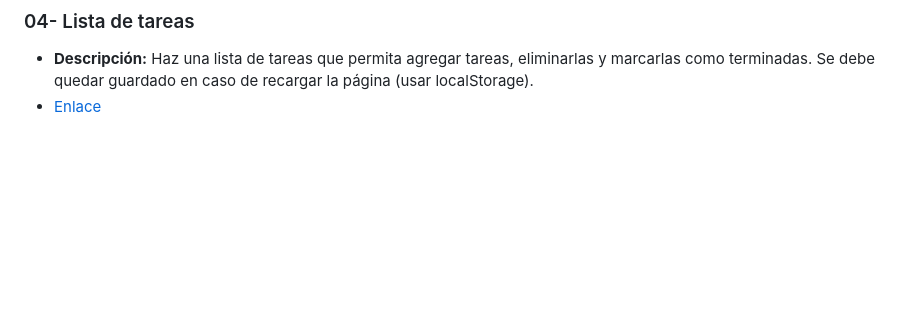
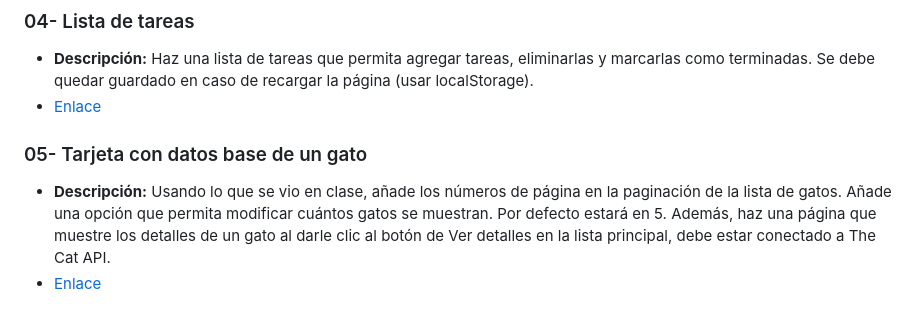
Before and after one commit to Alexia-Gomez/Programaci-n-Web, a Markdown page: README.md, the part around the change. Drawn GitHub-style; blank space fills up the shorter version.

```diff
--- a/README.md
+++ b/README.md
@@ -50,3 +50,6 @@
 ### 04- Lista de tareas
 * __Descripción:__ Haz una lista de tareas que permita agregar tareas, eliminarlas y marcarlas como terminadas. Se debe quedar guardado en caso de recargar la página (usar localStorage).
 * [Enlace](Ejercicios/JS/04_Lista_tareas/index.html)
+### 05- Tarjeta con datos base de un gato
+* __Descripción:__ Usando lo que se vio en clase, añade los números de página en la paginación de la lista de gatos. Añade una opción que permita modificar cuántos gatos se muestran. Por defecto estará en 5. Además, haz una página que muestre los detalles de un gato al darle clic al botón de Ver detalles en la lista principal, debe estar conectado a The Cat API.
+* [Enlace](Ejercicios/JS/05_APi/index.html)
```
